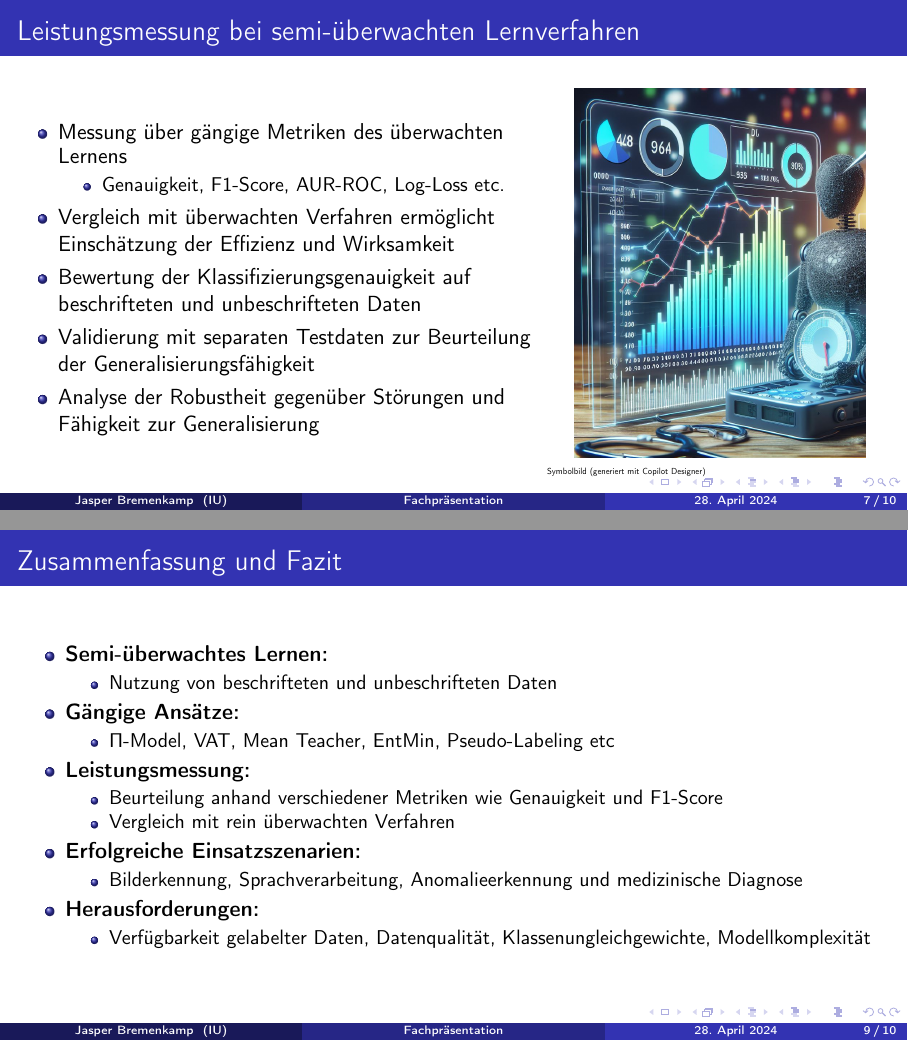
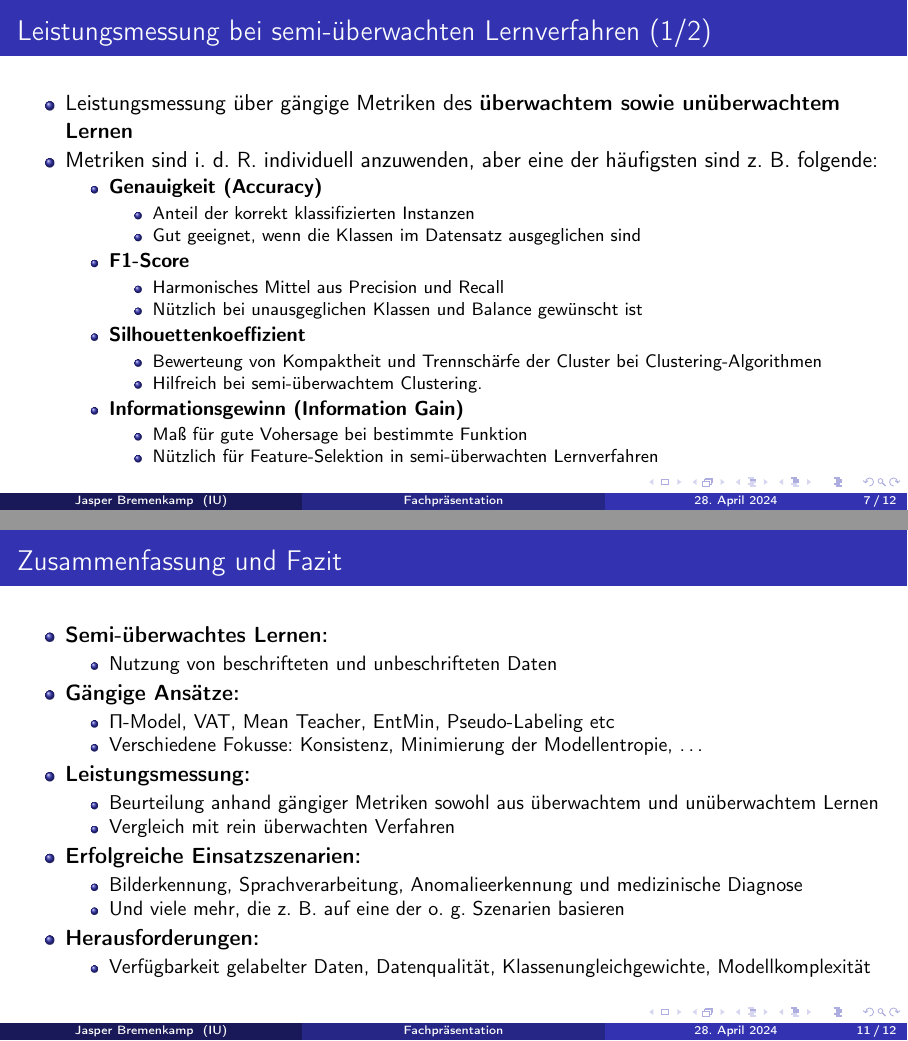
Before and after one commit to jasper-bk/DeepLearning_SoSe2024, LaTeX slides (Praesenation.tex): pages 7 and 9 of 10 before the commit and pages 7 and 11 of 12 after it, joined at a grey line. Compiled offline with pdfLaTeX.

Commit message:
Trennung der Folien für Aufgabe 2 und 3

```diff
--- a/Praesenation.tex
+++ b/Praesenation.tex
@@ -453,27 +453,59 @@ Kontakt: \\
     \end{frame}
 
 \section{Leistungsmessung bei semi-überwachten Lernverfahren}
-    \begin{frame}{Leistungsmessung bei semi-überwachten Lernverfahren}
+    \begin{frame}{Leistungsmessung bei semi-überwachten Lernverfahren (1/2)}
 
         %Aufgabenstellung 2.:
         % Beschreibe, wie sich die Performanz eines semi-überwachten Lernverfahrens messen lässt.
 
         \begin{columns}
 
-            \column{0.6\textwidth}
+            \column{1\textwidth}
 
             \begin{itemize}
-                \item Messung über gängige Metriken des überwachten Lernens
+                \item Leistungsmessung über gängige Metriken des \textbf{überwachtem sowie unüberwachtem Lernen}
+                \item Metriken sind i. d. R. individuell anzuwenden, aber eine der häufigsten sind z. B. folgende:
                 \begin{itemize}
-                    \item Genauigkeit, F1-Score, AUR-ROC, Log-Loss etc.
+                    \item \textbf{Genauigkeit (Accuracy)}
+                    \begin{itemize}
+                        \item Anteil der korrekt klassifizierten Instanzen
+                        \item Gut geeignet, wenn die Klassen im Datensatz ausgeglichen sind
+                    \end{itemize}
+                    \item \textbf{F1-Score}
+                    \begin{itemize}
+                        \item Harmonisches Mittel aus Precision und Recall
+                        \item Nützlich bei unausgeglichen Klassen und Balance gewünscht ist
+                    \end{itemize}
+                    \item \textbf{Silhouettenkoeffizient}
+                    \begin{itemize}
+                        \item Bewerteung von Kompaktheit und Trennschärfe der Cluster bei Clustering-Algorithmen
+                        \item Hilfreich bei semi-überwachtem Clustering.
+                    \end{itemize}
+                    \item \textbf{Informationsgewinn (Information Gain)}
+                    \begin{itemize}
+                        \item Maß für gute Vohersage bei bestimmte Funktion
+                        \item Nützlich für Feature-Selektion in semi-überwachten Lernverfahren
+                    \end{itemize}
                 \end{itemize}
-                \item Vergleich mit überwachten Verfahren ermöglicht Einschätzung der Effizienz und Wirksamkeit
-                \item Bewertung der Klassifizierungsgenauigkeit auf beschrifteten und unbeschrifteten Daten
-                \item Validierung mit separaten Testdaten zur Beurteilung der Generalisierungsfähigkeit
-                \item Analyse der Robustheit gegenüber Störungen und Fähigkeit zur Generalisierung
             \end{itemize}
 
+        \end{columns}
 
+        \pnote{0-X}
+
+        \pnote{0. Zur Leistungsmessung stehen uns viele Möglichkeiten offen. Insgesamt wenig überraschende Methoden.}
+        \pnote{1. Bei semi-überwachten Lernverfahren kann auf die gängigen Metriken aus dem überwachten}
+        \pnote{und auch dem unüberwachtem Lernen zurückgegriffen werden.}
+        \pnote{2. Generell gilt. Metriken sind individuell zu wählen.}
+        \pnote{3. Es ist z. B. abhängig davon, ob es sich um Klasssifikation oder Regression handelt.}
+        \pnote{4. Und welche Ansprüche und Ziele an das Modell gestellt werden, etc.}
+        \pnote{to be continued}
+
+    \end{frame}
+
+    \begin{frame}{Leistungsmessung bei semi-überwachten Lernverfahren (2/2)}
+
+        \begin{columns}
             \column{0.4\textwidth}
 
             % mehr oder weniger ein Platzhalter
@@ -484,28 +516,35 @@ Kontakt: \\
             \vspace*{-0.5cm}
             \scalebox{.4}{Symbolbild (generiert mit Copilot Designer)}
 
+            \column{0.6\textwidth}
+
+            \begin{itemize}
+                \item Vergleich mit überwachten Verfahren ermöglicht Einschätzung der Effizienz und Wirksamkeit
+                \item Separate Bewertung auf beschrifteten und unbeschrifteten Daten
+                \item Validierung mit separaten Testdaten zur Beurteilung der Generalisierungsfähigkeit
+                \item Analyse der Robustheit gegenüber Störungen und Fähigkeit zur Generalisierung
+            \end{itemize}
+
         \end{columns}
 
-        \pnote{0-6}
+        \pnote{1-6}
 
-        \pnote{0. Zur Leistungsmessung stehen uns viele Möglichkeiten offen. Insgesamt wenig überraschende Methoden.}
-        \pnote{1. Bei semi-überwachten Lernverfahren kann auf die gängigen Metriken aus dem überwachten Lernen zurückgegriffen werden.}
-        \pnote{2. Außerdem steht der direkte Vergleich mit etablierten, überwachten Lernverfahren zur Verfügung.}
-        \pnote{2.1. Der Vergleich ermöglicht eine Einschätzung der Effizienz und Wirksamkeit des semi-überwachten Ansatzes.}
-        \pnote{3. Auch die Bewertung der Klassifizierungsgenauigkeit}
+        \pnote{1. Abseits der Metriken steht auch der direkte Vergleich mit etablierten, überwachten Lernverfahren zur Verfügung.}
+        \pnote{1.1. Der Vergleich ermöglicht eine Einschätzung der Effizienz und Wirksamkeit des semi-überwachten Ansatzes.}
+        \pnote{2. Auch die separate Bewertung via bereits vorgestellten Metriken}
         \pnote{auf beschrifteten und unbeschrifteten Daten ermöglicht eine Bewertung der Leistungsfähigkeit des SÜL.}
-        \pnote{4. Zusätzlich lässt sich ebenfalls wie aus anderen Verfahren üblich durch die Verwendung separater Testdaten }
+        \pnote{3. Zusätzlich lässt sich ebenfalls wie aus anderen Verfahren üblich durch die Verwendung separater Testdaten }
         \pnote{eine unabhängige Validierung der Leistung und eine Beurteilung der Generalisierungsfähigkeit des Modells durchführen.}
-        \pnote{5. Die Analyse der Robustheit gegenüber Störungen und die Fähigkeit zur Generalisierung auf neue Daten sind eines}
+        \pnote{4. Die Analyse der Robustheit gegenüber Störungen und die Fähigkeit zur Generalisierung auf neue Daten sind eines}
         \pnote{wichtigesten Aspekte der Leistungsmessung bei SÜL, da es eben nur wenige Daten mit Label gibt, die das Modell lenken.}
-        \pnote{6. Insgesamt lässt sich anführen, dass die Leistungsmessung sich nichtgroß von der überwachten Lernens unterscheidet. }
+        \pnote{5. Insgesamt lässt sich anführen, dass die Leistungsmessung sich nichtgroß von der überwachten Lernens unterscheidet. }
         \pnote{6.1. Sie ist aber penibler durchzuführen, da die Ausgangssituation eine schwierigere ist. }
 
     \end{frame}
 
 \section{Szenarien für semi-überwachtes Lernen}
 
-    \begin{frame}{Szenarien für semi-überwachtes Lernen}
+    \begin{frame}{Szenarien für semi-überwachtes Lernen (1/2)}
 
         %Aufgabenstellung 3.:
         % Stelle Szenarien dar, in denen dieses semi-überwachte Lernen mit großer Wahrscheinlichkeit erfolgreich eingesetzt werden könnte.
@@ -516,7 +555,7 @@ Kontakt: \\
             % mehr oder weniger ein Platzhalte
             % wenn möglich mit etwas besser geeignetem ersetzen
             \begin{figure}
-                \includegraphics[scale=0.25]{assets/szenarien_symbolbild.jpg}
+                \includegraphics[scale=0.28]{assets/szenarien_symbolbild_2.jpg}
             \end{figure}
             \vspace*{-0.5cm}
             \scalebox{.4}{Symbolbild (generiert mit Copilot Designer)}
@@ -613,15 +682,17 @@ Kontakt: \\
         \item \textbf{Gängige Ansätze:}
         \begin{itemize}
             \item $\Pi$-Model, VAT, Mean Teacher, EntMin, Pseudo-Labeling etc
+            \item Verschiedene Fokusse: Konsistenz, Minimierung der Modellentropie, \dots
         \end{itemize}
         \item \textbf{Leistungsmessung:}
         \begin{itemize}
-            \item Beurteilung anhand verschiedener Metriken wie Genauigkeit und F1-Score
+            \item Beurteilung anhand gängiger Metriken sowohl aus überwachtem und unüberwachtem Lernen
             \item Vergleich mit rein überwachten Verfahren
         \end{itemize}
         \item \textbf{Erfolgreiche Einsatzszenarien:}
         \begin{itemize}
             \item Bilderkennung, Sprachverarbeitung, Anomalieerkennung und medizinische Diagnose
+            \item Und viele mehr, die z. B. auf eine der o. g. Szenarien basieren
         \end{itemize}
 
         % nicht direkt im Scope, aber definitiv erwähnenswert
```
Also changed, not shown: Praesenation.pdf, assets/szenarien_symbolbild_2.jpg (added), Praesenation.tex (76 more changed lines), 1 other file.
